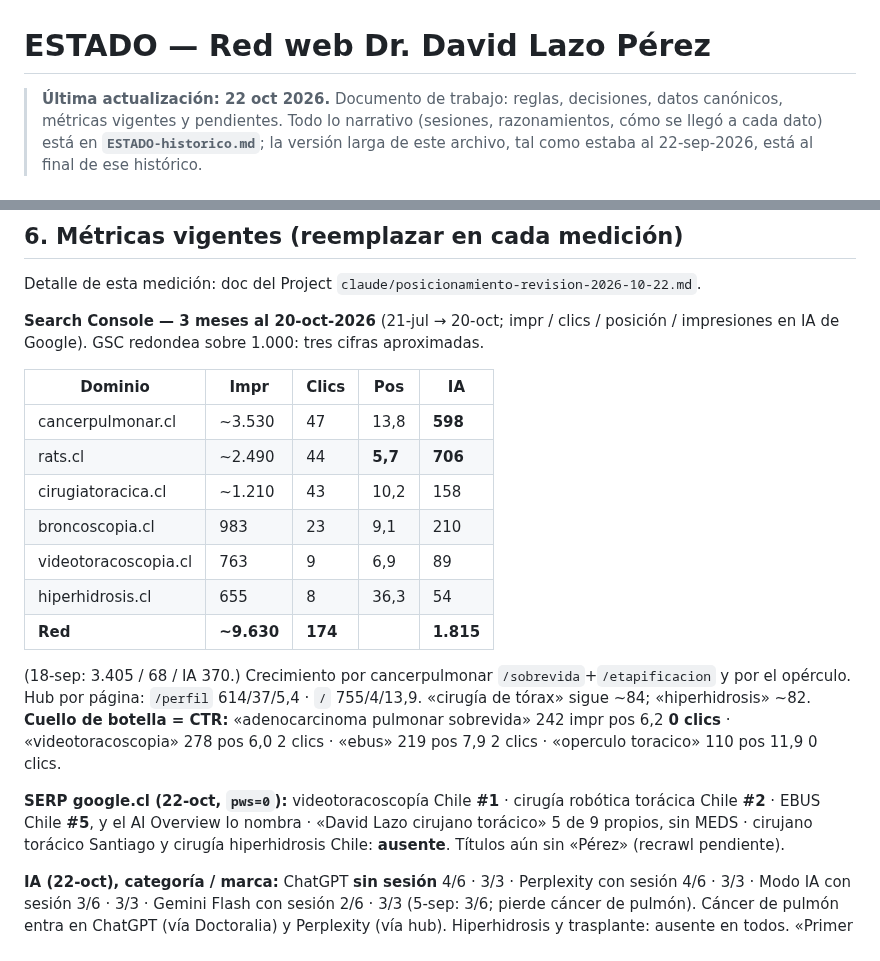
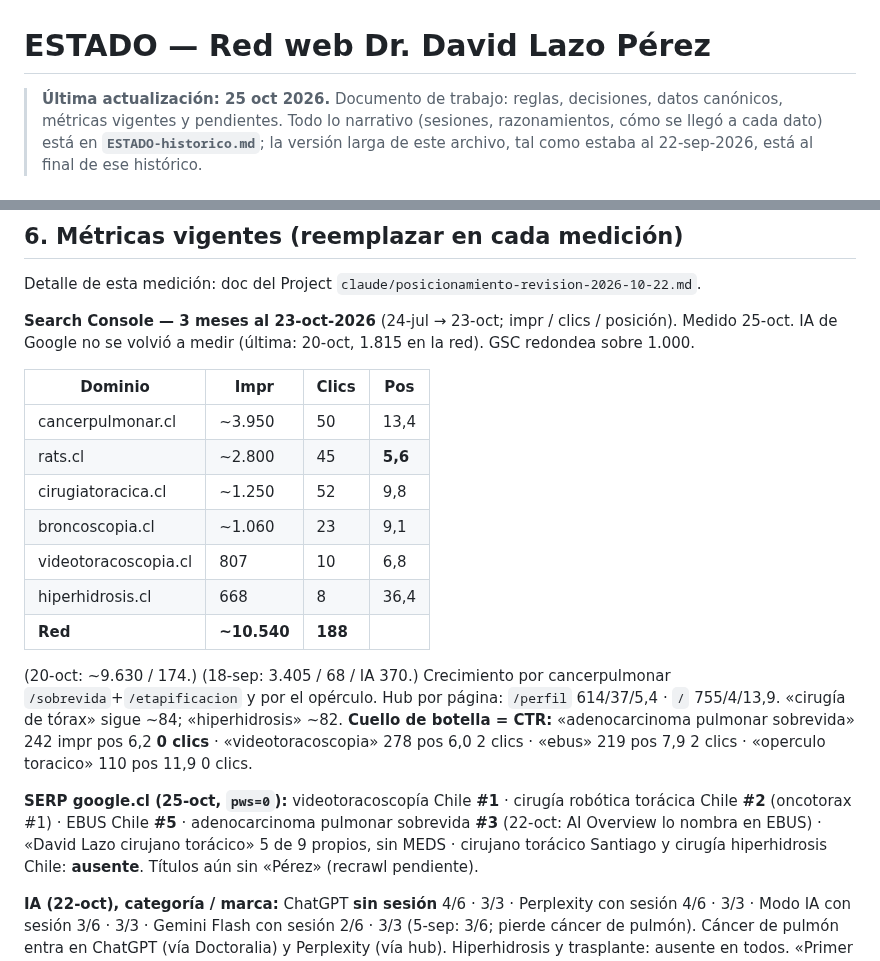
Before and after one commit to dlazotorax/lazoweb, a Markdown page: ESTADO.md, 2 parts joined by grey strips. Rendered like a GitHub page.

Commit message:
ESTADO §6: medición GSC y SERP 25-oct
Co-Authored-By: Claude Opus 5.5 <noreply@anthropic.com>
Claude-Session: https://claude.ai/code/session_018d2WChNtVSSh1s6QESobj1

```diff
--- a/ESTADO.md
+++ b/ESTADO.md
@@ -1,6 +1,6 @@
 # ESTADO — Red web Dr. David Lazo Pérez
 
-> **Última actualización: 22 oct 2026.** Documento de trabajo: reglas, decisiones, datos canónicos,
+> **Última actualización: 25 oct 2026.** Documento de trabajo: reglas, decisiones, datos canónicos,
 > métricas vigentes y pendientes. Todo lo narrativo (sesiones, razonamientos, cómo se llegó a cada
 > dato) está en **`ESTADO-historico.md`**; la versión larga de este archivo, tal como estaba al
 > 22-sep-2026, está al final de ese histórico.
@@ -192,26 +192,26 @@ un `h1`, canonical sin www, 0 JSON-LD inválidos, contenido sin JS, 89 pares FAQ
 
 Detalle de esta medición: doc del Project `claude/posicionamiento-revision-2026-10-22.md`.
 
-**Search Console — 3 meses al 20-oct-2026** (21-jul → 20-oct; impr / clics / posición / impresiones en
-IA de Google). GSC redondea sobre 1.000: tres cifras aproximadas.
+**Search Console — 3 meses al 23-oct-2026** (24-jul → 23-oct; impr / clics / posición). Medido 25-oct.
+IA de Google no se volvió a medir (última: 20-oct, 1.815 en la red). GSC redondea sobre 1.000.
 
-| Dominio | Impr | Clics | Pos | IA |
-|---|---|---|---|---|
-| cancerpulmonar.cl | ~3.530 | 47 | 13,8 | **598** |
-| rats.cl | ~2.490 | 44 | **5,7** | **706** |
-| cirugiatoracica.cl | ~1.210 | 43 | 10,2 | 158 |
-| broncoscopia.cl | 983 | 23 | 9,1 | 210 |
-| videotoracoscopia.cl | 763 | 9 | 6,9 | 89 |
-| hiperhidrosis.cl | 655 | 8 | 36,3 | 54 |
-| **Red** | **~9.630** | **174** | | **1.815** |
+| Dominio | Impr | Clics | Pos |
+|---|---|---|---|
+| cancerpulmonar.cl | ~3.950 | 50 | 13,4 |
+| rats.cl | ~2.800 | 45 | **5,6** |
+| cirugiatoracica.cl | ~1.250 | 52 | 9,8 |
+| broncoscopia.cl | ~1.060 | 23 | 9,1 |
+| videotoracoscopia.cl | 807 | 10 | 6,8 |
+| hiperhidrosis.cl | 668 | 8 | 36,4 |
+| **Red** | **~10.540** | **188** | |
 
-(18-sep: 3.405 / 68 / IA 370.) Crecimiento por cancerpulmonar `/sobrevida`+`/etapificacion` y por el opérculo.
+(20-oct: ~9.630 / 174.) (18-sep: 3.405 / 68 / IA 370.) Crecimiento por cancerpulmonar `/sobrevida`+`/etapificacion` y por el opérculo.
 Hub por página: `/perfil` 614/37/5,4 · `/` 755/4/13,9. «cirugía de tórax» sigue ~84; «hiperhidrosis» ~82.
 **Cuello de botella = CTR:** «adenocarcinoma pulmonar sobrevida» 242 impr pos 6,2 **0 clics** · «videotoracoscopia»
 278 pos 6,0 2 clics · «ebus» 219 pos 7,9 2 clics · «operculo toracico» 110 pos 11,9 0 clics.
 
-**SERP google.cl (22-oct, `pws=0`):** videotoracoscopía Chile **#1** · cirugía robótica torácica Chile **#2** ·
-EBUS Chile **#5**, y el AI Overview lo nombra · «David Lazo cirujano torácico» 5 de 9 propios, sin MEDS ·
+**SERP google.cl (25-oct, `pws=0`):** videotoracoscopía Chile **#1** · cirugía robótica torácica Chile **#2** (oncotorax #1) ·
+EBUS Chile **#5** · adenocarcinoma pulmonar sobrevida **#3** (22-oct: AI Overview lo nombra en EBUS) · «David Lazo cirujano torácico» 5 de 9 propios, sin MEDS ·
 cirujano torácico Santiago y cirugía hiperhidrosis Chile: **ausente**. Títulos aún sin «Pérez» (recrawl pendiente).
 
 **IA (22-oct), categoría / marca:** ChatGPT **sin sesión** 4/6 · 3/3 · Perplexity con sesión 4/6 · 3/3 · Modo IA
```
